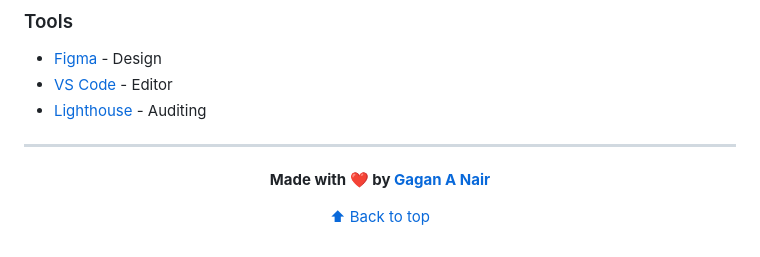
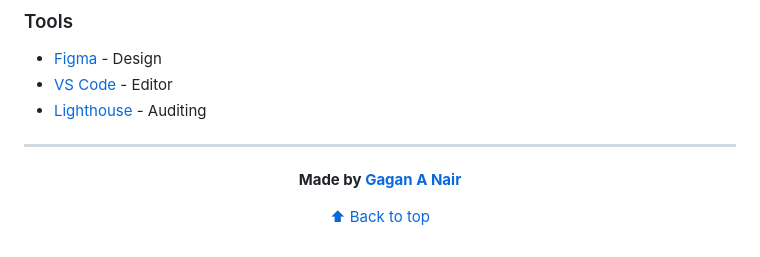
Before and after one commit to GAGANANAIR/Under-connstruction, a Markdown page: README.md, the part around one of its changes. GitHub-like rendering.

```diff
--- a/README.md
+++ b/README.md
@@ -281,7 +281,7 @@ This project is licensed under the MIT License - see [LICENSE](LICENSE) for deta
 
 <div align="center">
 
-**Made with ❤️ by [Gagan A Nair](https://github.com/GAGANANAIR)**
+**Made  by [Gagan A Nair](https://github.com/GAGANANAIR)**
 
 [⬆ Back to top](#-under-construction---professional-landing-page)
 
```
Also changed, not shown: other parts of README.md (+27 -27 lines).
